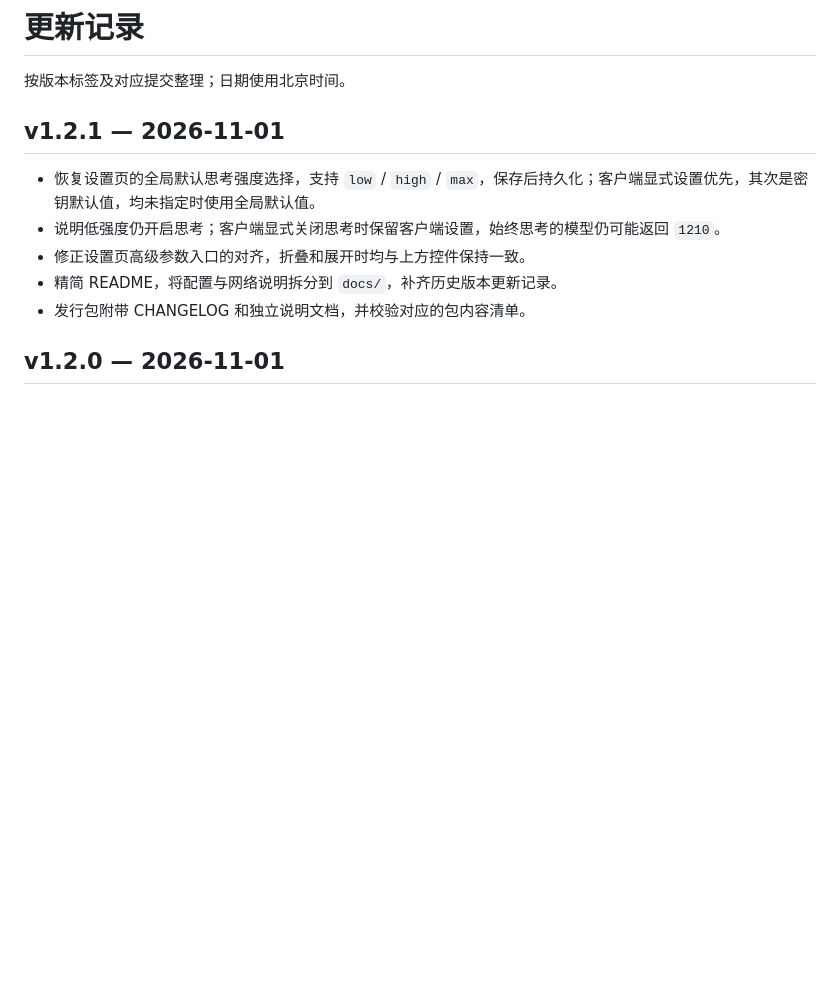
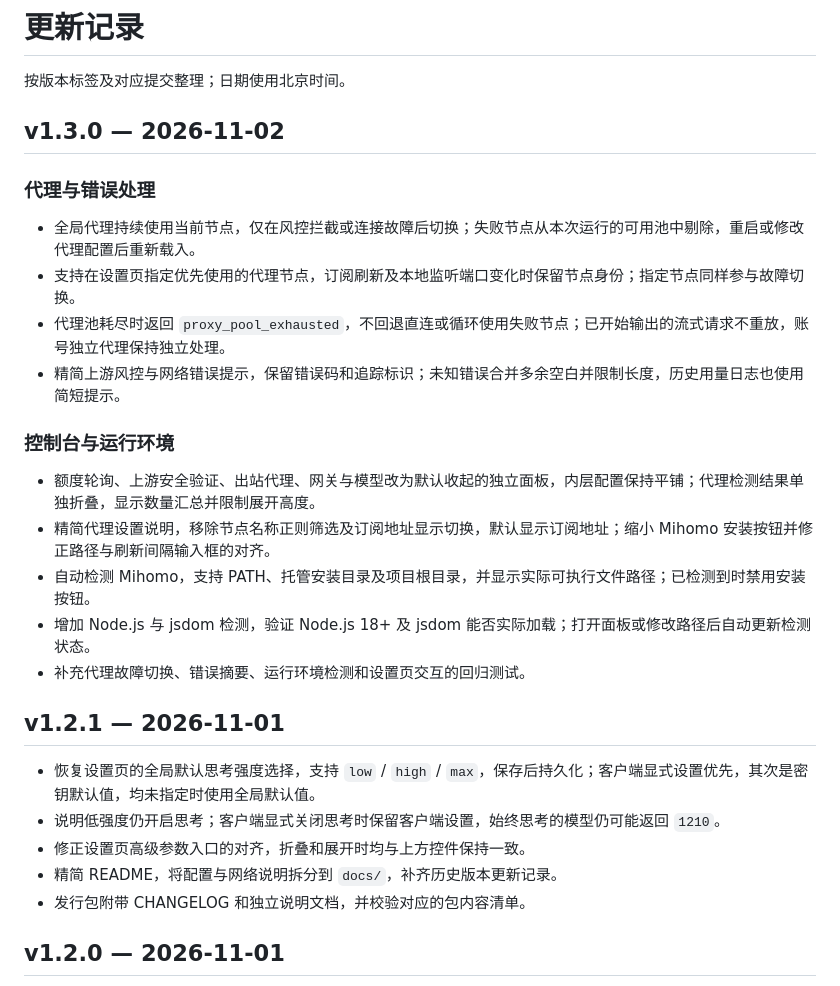
Before and after one commit to do-whilefor/zcode2api, a Markdown page: CHANGELOG.md, the part around the change. Rendered like a GitHub page; blank space fills up the shorter version.

Commit message:
chore: prepare v1.3.0 release

```diff
--- a/CHANGELOG.md
+++ b/CHANGELOG.md
@@ -1,6 +1,23 @@
 # 更新记录
 
 按版本标签及对应提交整理；日期使用北京时间。
+
+## v1.3.0 — 2026-11-02
+
+### 代理与错误处理
+
+- 全局代理持续使用当前节点，仅在风控拦截或连接故障后切换；失败节点从本次运行的可用池中剔除，重启或修改代理配置后重新载入。
+- 支持在设置页指定优先使用的代理节点，订阅刷新及本地监听端口变化时保留节点身份；指定节点同样参与故障切换。
+- 代理池耗尽时返回 `proxy_pool_exhausted`，不回退直连或循环使用失败节点；已开始输出的流式请求不重放，账号独立代理保持独立处理。
+- 精简上游风控与网络错误提示，保留错误码和追踪标识；未知错误合并多余空白并限制长度，历史用量日志也使用简短提示。
+
+### 控制台与运行环境
+
+- 额度轮询、上游安全验证、出站代理、网关与模型改为默认收起的独立面板，内层配置保持平铺；代理检测结果单独折叠，显示数量汇总并限制展开高度。
+- 精简代理设置说明，移除节点名称正则筛选及订阅地址显示切换，默认显示订阅地址；缩小 Mihomo 安装按钮并修正路径与刷新间隔输入框的对齐。
+- 自动检测 Mihomo，支持 PATH、托管安装目录及项目根目录，并显示实际可执行文件路径；已检测到时禁用安装按钮。
+- 增加 Node.js 与 jsdom 检测，验证 Node.js 18+ 及 jsdom 能否实际加载；打开面板或修改路径后自动更新检测状态。
+- 补充代理故障切换、错误摘要、运行环境检测和设置页交互的回归测试。
 
 ## v1.2.1 — 2026-11-01
 
```
